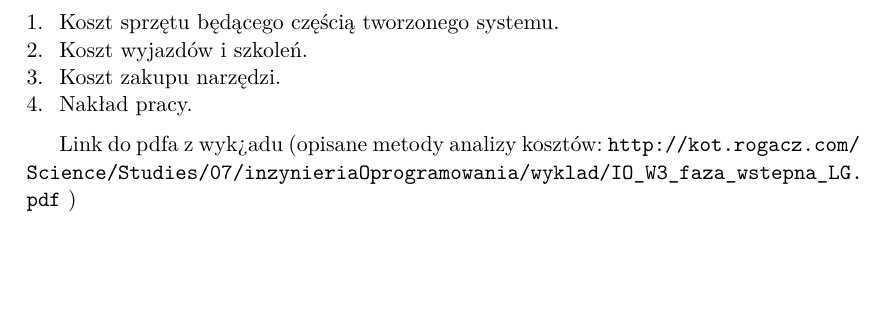
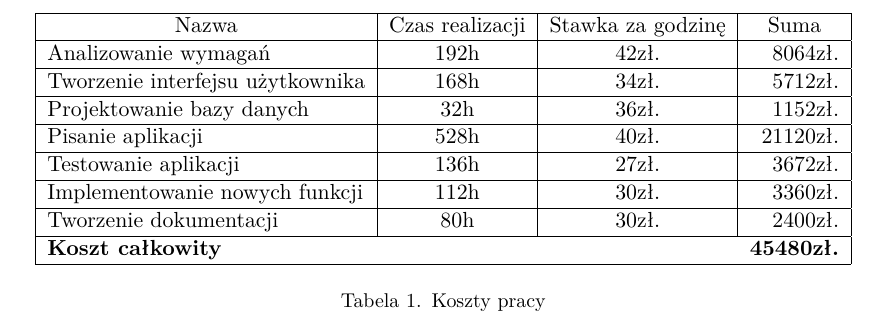
Before and after one commit to scoiatael/IODoc, a LaTeX document (doc.tex, which reads kosztorys.tex): part of page 6 of 7, cut at the place of the change, the shorter picture padded with empty space. Compiled offline with XeLaTeX.

Commit message:
Kosztorys - czas pracy

```diff
--- a/kosztorys.tex
+++ b/kosztorys.tex
@@ -1,8 +1,26 @@
-\begin{enumerate}
-  \item Koszt sprzętu będącego częścią tworzonego systemu.
-	\item Koszt wyjazdów i szkoleń.
-	\item Koszt zakupu narzędzi.
-	\item Nakład pracy.
- \end{enumerate}
-
- Link do pdfa z wyk¿adu (opisane metody analizy kosztów: \nolinkurl{http://kot.rogacz.com/Science/Studies/07/inzynieriaOprogramowania/wyklad/IO_W3_faza_wstepna_LG.pdf} )
+\begin{table}[ht]
+\begin{center}
+\begin{tabular}{| l | c | c | r |}
+	\hline
+	  \multicolumn{1}{|c|}{Nazwa} & \multicolumn{1}{|c|}{Czas realizacji} & \multicolumn{1}{|c|}{Stawka za godzinę} & \multicolumn{1}{|c|}{Suma} \\
+	\hline
+		Analizowanie wymagań & 192h & 42zł. & 8064zł. \\
+	\hline
+		Tworzenie interfejsu użytkownika & 168h  & 34zł. & 5712zł. \\
+	\hline
+		Projektowanie bazy danych & 32h & 36zł. & 1152zł. \\
+	\hline
+		Pisanie aplikacji & 528h  & 40zł. & 21120zł. \\
+	\hline
+		Testowanie aplikacji & 136h & 27zł. & 3672zł. \\
+	\hline
+		Implementowanie nowych funkcji & 112h & 30zł. & 3360zł. \\
+	\hline
+		Tworzenie dokumentacji & 80h & 30zł. & 2400zł. \\
+	\hline
+		\multicolumn{3}{|l}{\textbf{Koszt całkowity}} & \textbf{45480zł.} \\
+	\hline
+\end{tabular}
+\end{center}
+\caption{Koszty pracy}
+\end{table}
```
Also changed, not shown: doc.pdf, 1 other file.
